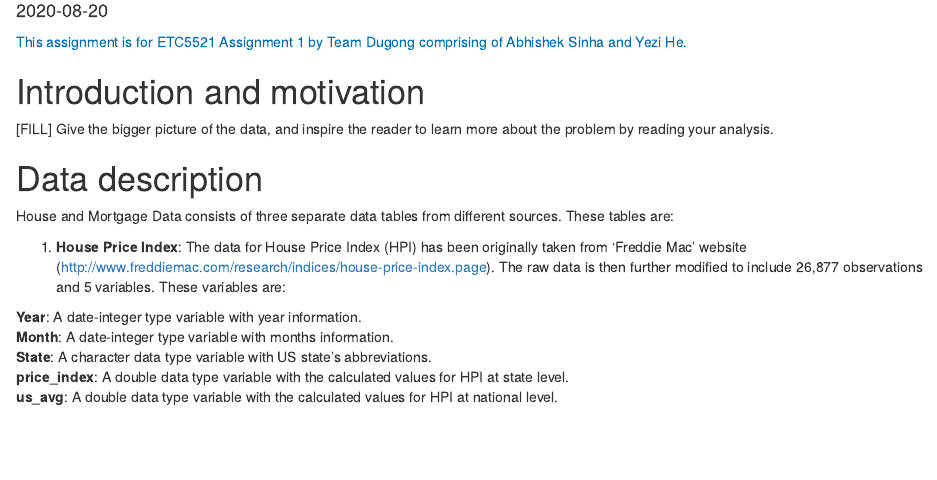
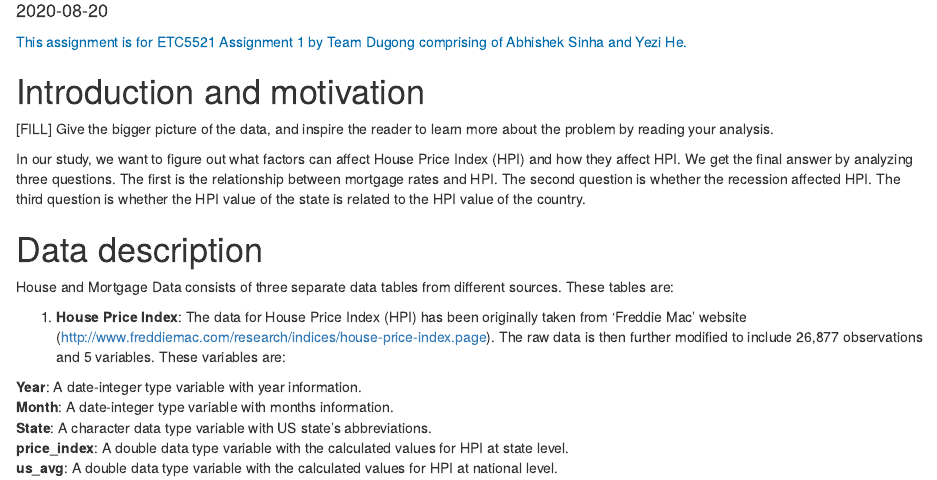
Before and after one commit to dedi0003/assignment-1-dugong, an R Markdown document (index.Rmd): the page in a window 1100 px wide, from 180 px down. Rendered offline with R 4.5, knitr and Pandoc, with nearby package versions.

Commit message:
Adding step 5 to index.rmd

```diff
--- a/index.Rmd
+++ b/index.Rmd
@@ -16,6 +16,8 @@ output:
 # Introduction and motivation
 
 [FILL] Give the bigger picture of the data, and inspire the reader to learn more about the problem by reading your analysis.
+
+In our study, we want to figure out what factors can affect House Price Index (HPI) and how they affect HPI. We get the final answer by analyzing three questions. The first is the relationship between mortgage rates and HPI. The second question is whether the recession affected HPI. The third question is whether the HPI value of the state is related to the HPI value of the country.
 
 # Data description
 
```
